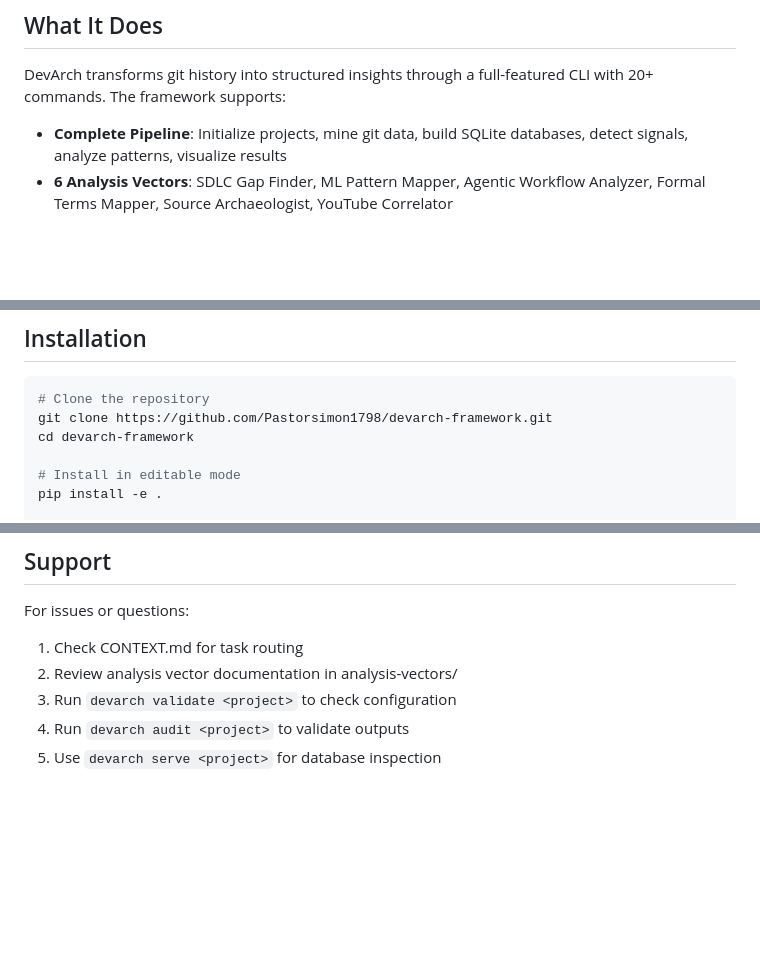
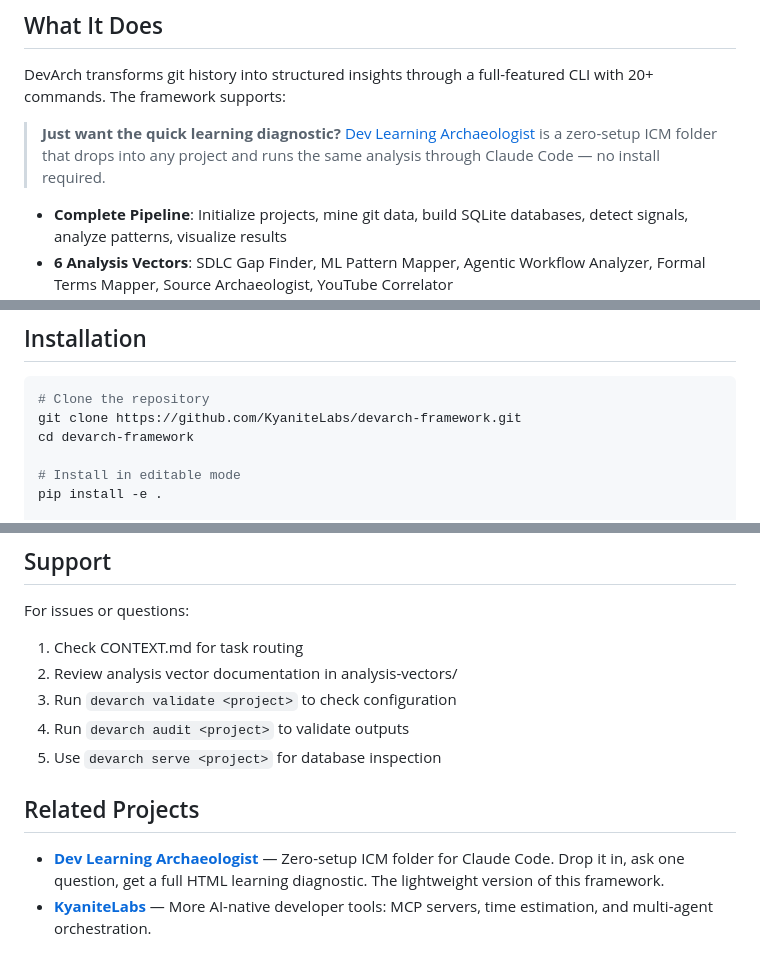
Before and after one commit to KyaniteLabs/devarch-framework, a Markdown page: README.md, 3 parts joined by grey strips. Drawn GitHub-style; blank space fills up the shorter version.

Commit message:
fix: README surface issues for public release
- Fix clone URL (Pastorsimon1798 → KyaniteLabs)
- Remove duplicate Supplementary Data section
- Add cross-link to dev-learning-archaeologist
- Add Related Projects section

Co-Authored-By: Claude Opus 4.6 <noreply@anthropic.com>

````diff
--- a/README.md
+++ b/README.md
@@ -14,6 +14,8 @@ Forensic archaeology framework for git repositories. Extract commit history, det
 
 DevArch transforms git history into structured insights through a full-featured CLI with 20+ commands. The framework supports:
 
+> **Just want the quick learning diagnostic?** [Dev Learning Archaeologist](https://github.com/KyaniteLabs/dev-learning-archaeologist) is a zero-setup ICM folder that drops into any project and runs the same analysis through Claude Code — no install required.
+
 - **Complete Pipeline**: Initialize projects, mine git data, build SQLite databases, detect signals, analyze patterns, visualize results
 - **6 Analysis Vectors**: SDLC Gap Finder, ML Pattern Mapper, Agentic Workflow Analyzer, Formal Terms Mapper, Source Archaeologist, YouTube Correlator
 - **Era System**: Scan commits for era transitions, cascade era labels across codebases, map era boundaries
@@ -27,7 +29,7 @@ DevArch transforms git history into structured insights through a full-featured
 
 ```bash
 # Clone the repository
-git clone https://github.com/Pastorsimon1798/devarch-framework.git
+git clone https://github.com/KyaniteLabs/devarch-framework.git
 cd devarch-framework
 
 # Install in editable mode
@@ -285,3 +285,8 @@ For issues or questions:
 3. Run `devarch validate <project>` to check configuration
 4. Run `devarch audit <project>` to validate outputs
 5. Use `devarch serve <project>` for database inspection
+
+## Related Projects
+
+- **[Dev Learning Archaeologist](https://github.com/KyaniteLabs/dev-learning-archaeologist)** — Zero-setup ICM folder for Claude Code. Drop it in, ask one question, get a full HTML learning diagnostic. The lightweight version of this framework.
+- **[KyaniteLabs](https://github.com/KyaniteLabs)** — More AI-native developer tools: MCP servers, time estimation, and multi-agent orchestration.
````
Also changed, not shown: other parts of README.md (+0 -2 lines).
